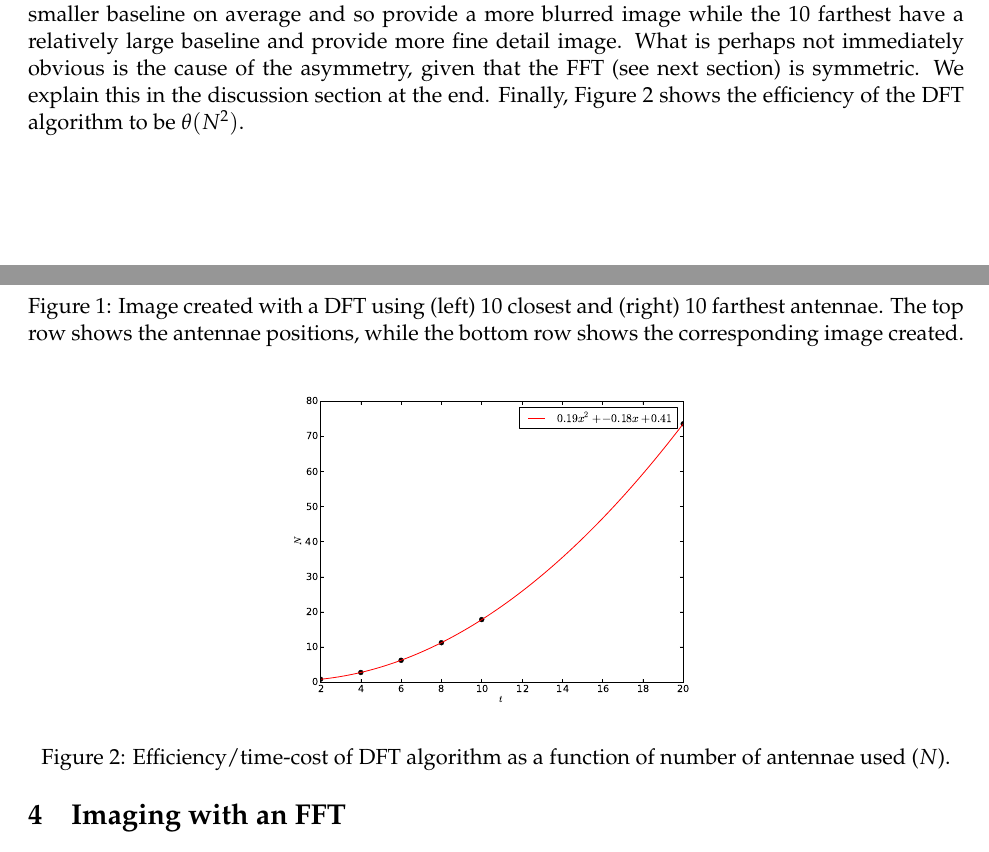
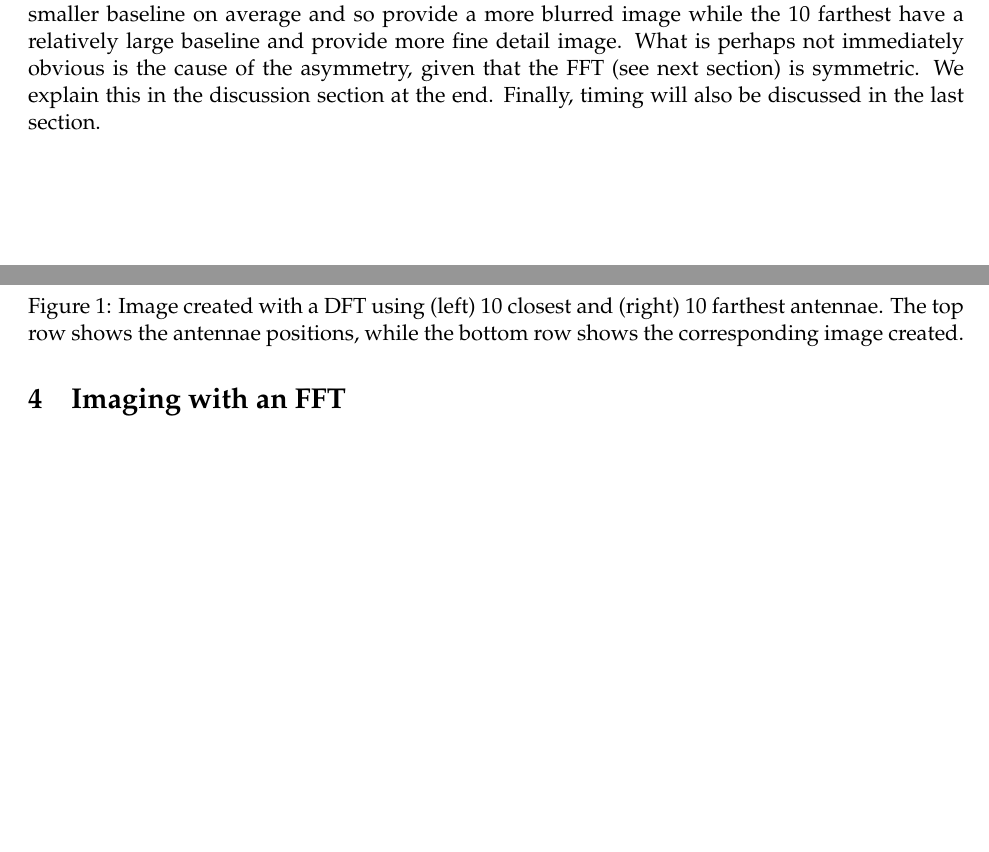
Before and after one commit to donalosullivan/ay190proj, a LaTeX document (Writeup.tex): two parts of pages 2 and 3 of 6 before the commit and two parts of pages 2 and 3 of 5 after it, joined at a grey line, cut so that both start at the same text, the shorter picture padded with empty space. Compiled offline with pdfLaTeX.

Commit message:
removed extra timing plot

```diff
--- a/Writeup.tex
+++ b/Writeup.tex
@@ -118,7 +118,7 @@ The method \texttt{part\_one} implements this DFT construction of $I(l,m)$ for a
 
 \subsection{Results}
 
-The images obtained by using the $10$ closest/farthest antennae are shown in Figure~\ref{fig:dft_results}. Immediately obvious is the difference in resolution between the two; the $10$ closest antennae have a much smaller baseline on average and so provide a more blurred image while the $10$ farthest have a relatively large baseline and provide more fine detail image. What is perhaps not immediately obvious is the cause of the asymmetry, given that the FFT (see next section) is symmetric. We explain this in the discussion section at the end. Finally, Figure~\ref{fig:dft_timing} shows the efficiency of the DFT algorithm to be $\theta(N^{2})$.
+The images obtained by using the $10$ closest/farthest antennae are shown in Figure~\ref{fig:dft_results}. Immediately obvious is the difference in resolution between the two; the $10$ closest antennae have a much smaller baseline on average and so provide a more blurred image while the $10$ farthest have a relatively large baseline and provide more fine detail image. What is perhaps not immediately obvious is the cause of the asymmetry, given that the FFT (see next section) is symmetric. We explain this in the discussion section at the end. Finally, timing will also be discussed in the last section.
 
 \begin{figure}[!h]
 \centerline{
@@ -134,14 +134,7 @@ The images obtained by using the $10$ closest/farthest antennae are shown in Fig
 \end{figure}
 
 
-\begin{figure}[!h]
 
-\centerline{
-\includegraphics[width=0.5\textwidth]{DFT_image_timing.pdf}
-}
-\caption{Efficiency/time-cost of DFT algorithm as a function of number of antennae used ($N$).}
-\label{fig:dft_timing}
-\end{figure}
 \section{Imaging with an FFT}
 Python's built-in FFT and inverse-FFT functions expect the input
 to be on an evenly spaced grid.  So to form an image from the
```
